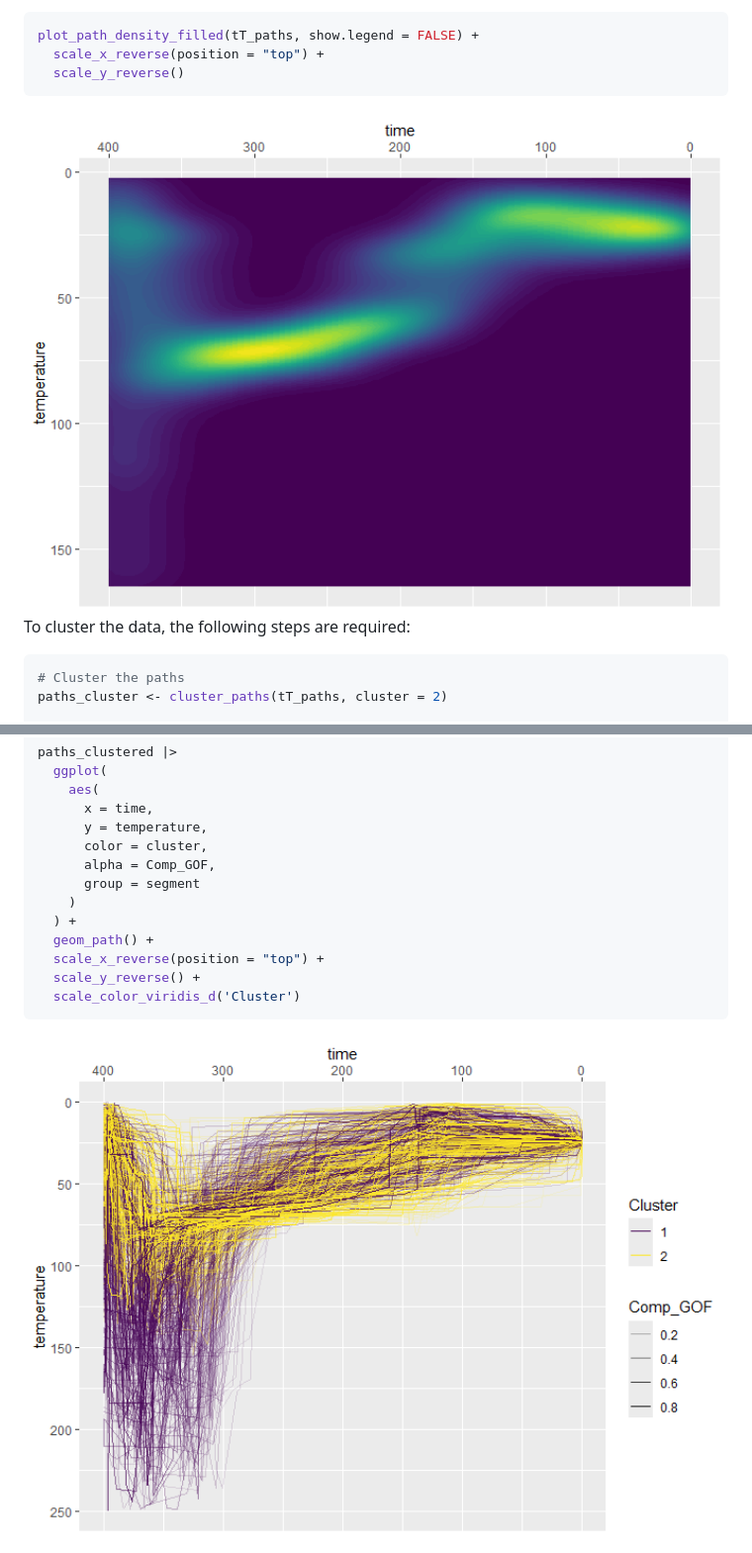
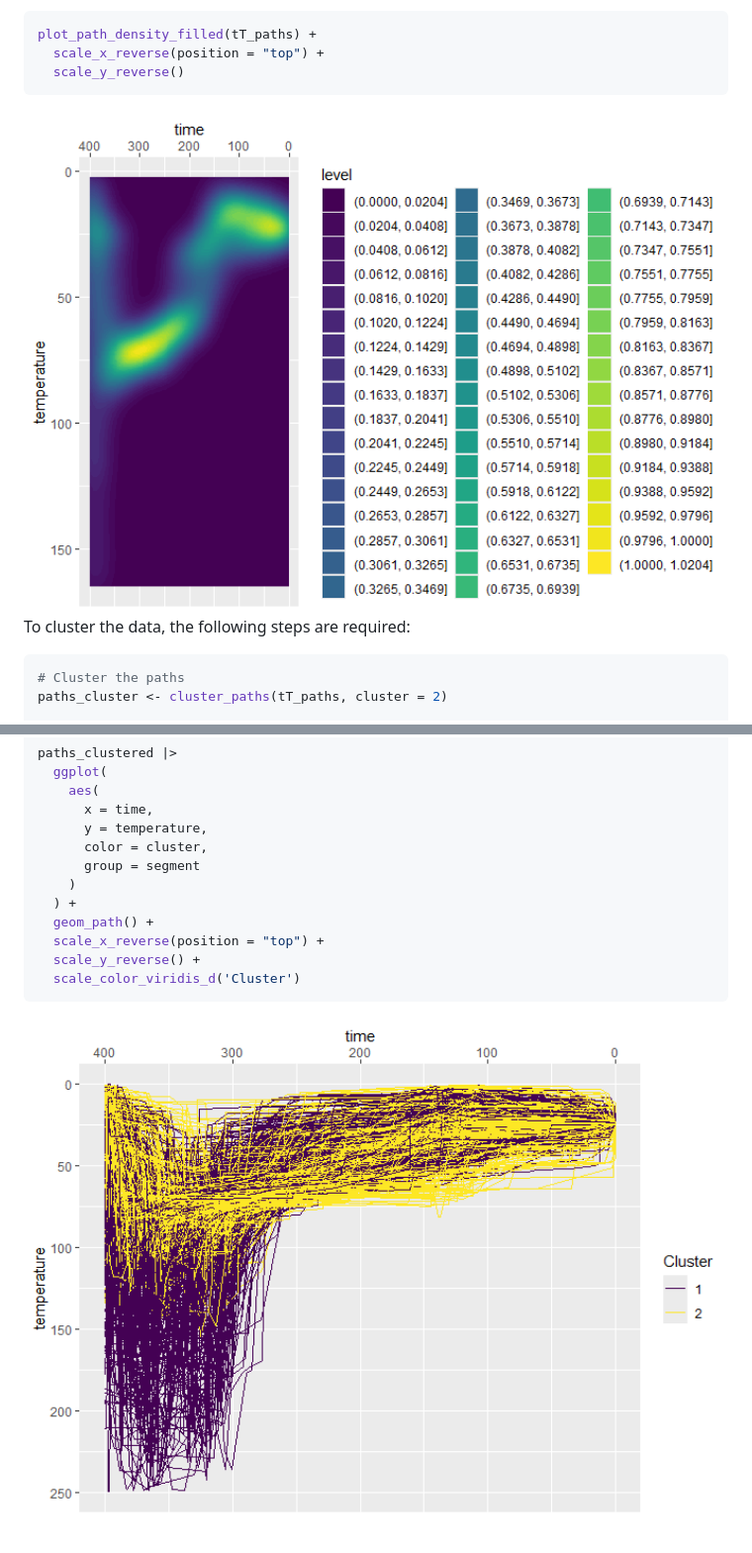
Before and after one commit to tobiste/thermoclustr, a Markdown page: README.md, 2 parts joined by grey strips. Shown: that part at 99% size. Drawn GitHub-style; pictures changed too: man/figures/README-density-1.png, man/figures/README-plot2-1.png.

Commit message:
bug fixes

````diff
--- a/README.md
+++ b/README.md
@@ -66,7 +66,7 @@ tT_paths$paths |>
 The path density can be visualized using `plot_path_density_filled()`:
 
 ``` r
-plot_path_density_filled(tT_paths, show.legend = FALSE) +
+plot_path_density_filled(tT_paths) +
   scale_x_reverse(position = "top") +
   scale_y_reverse()
 ```
@@ -96,7 +96,6 @@ paths_clustered |>
       x = time,
       y = temperature,
       color = cluster,
-      alpha = Comp_GOF,
       group = segment
     )
   ) +
````
Also changed, not shown: 3 other files.
